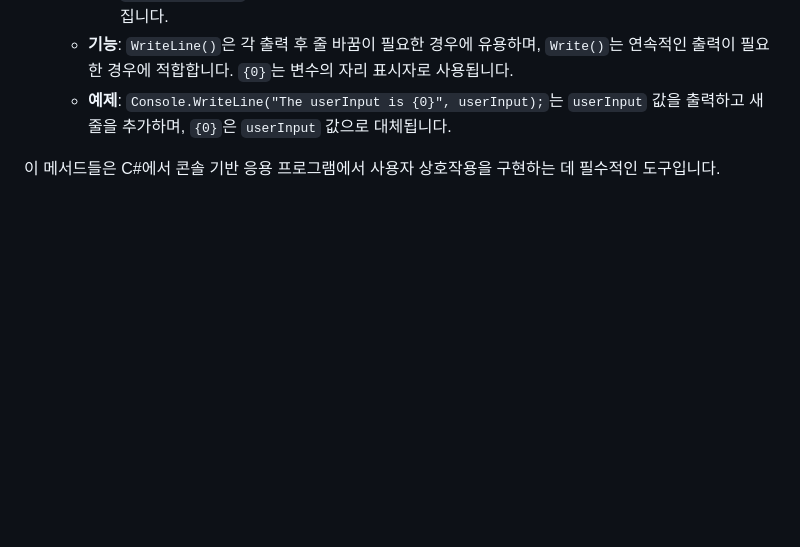
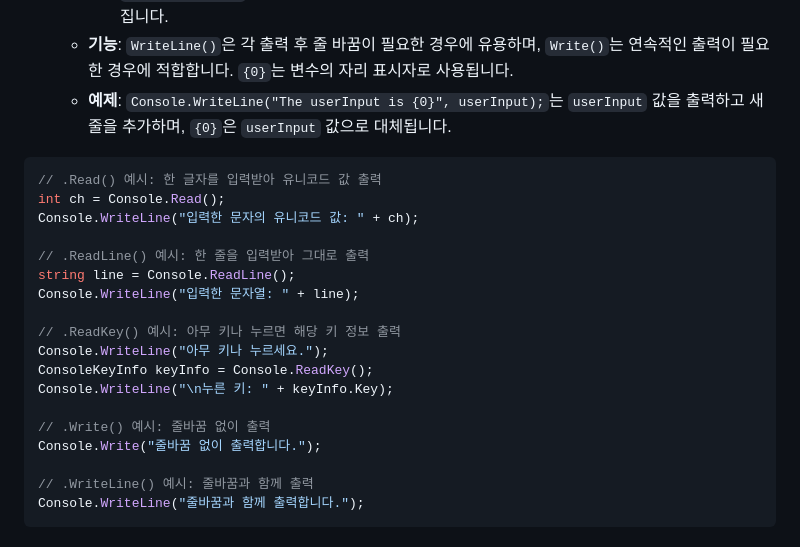
Before and after one commit to jhin93/stack_training, a Markdown page: README.md, the part around the change. Rendered like a GitHub page; blank space fills up the shorter version.

````diff
--- a/README.md
+++ b/README.md
@@ -266,4 +266,23 @@ class Program
    - **기능**: `WriteLine()`은 각 출력 후 줄 바꿈이 필요한 경우에 유용하며, `Write()`는 연속적인 출력이 필요한 경우에 적합합니다. `{0}`는 변수의 자리 표시자로 사용됩니다.
    - **예제**: `Console.WriteLine("The userInput is {0}", userInput);`는 `userInput` 값을 출력하고 새 줄을 추가하며, `{0}`은 `userInput` 값으로 대체됩니다.
 
-이 메서드들은 C#에서 콘솔 기반 응용 프로그램에서 사용자 상호작용을 구현하는 데 필수적인 도구입니다.
+```C#
+// .Read() 예시: 한 글자를 입력받아 유니코드 값 출력
+int ch = Console.Read();
+Console.WriteLine("입력한 문자의 유니코드 값: " + ch);
+
+// .ReadLine() 예시: 한 줄을 입력받아 그대로 출력
+string line = Console.ReadLine();
+Console.WriteLine("입력한 문자열: " + line);
+
+// .ReadKey() 예시: 아무 키나 누르면 해당 키 정보 출력
+Console.WriteLine("아무 키나 누르세요.");
+ConsoleKeyInfo keyInfo = Console.ReadKey();
+Console.WriteLine("\n누른 키: " + keyInfo.Key);
+
+// .Write() 예시: 줄바꿈 없이 출력
+Console.Write("줄바꿈 없이 출력합니다.");
+
+// .WriteLine() 예시: 줄바꿈과 함께 출력
+Console.WriteLine("줄바꿈과 함께 출력합니다.");
+```
````
